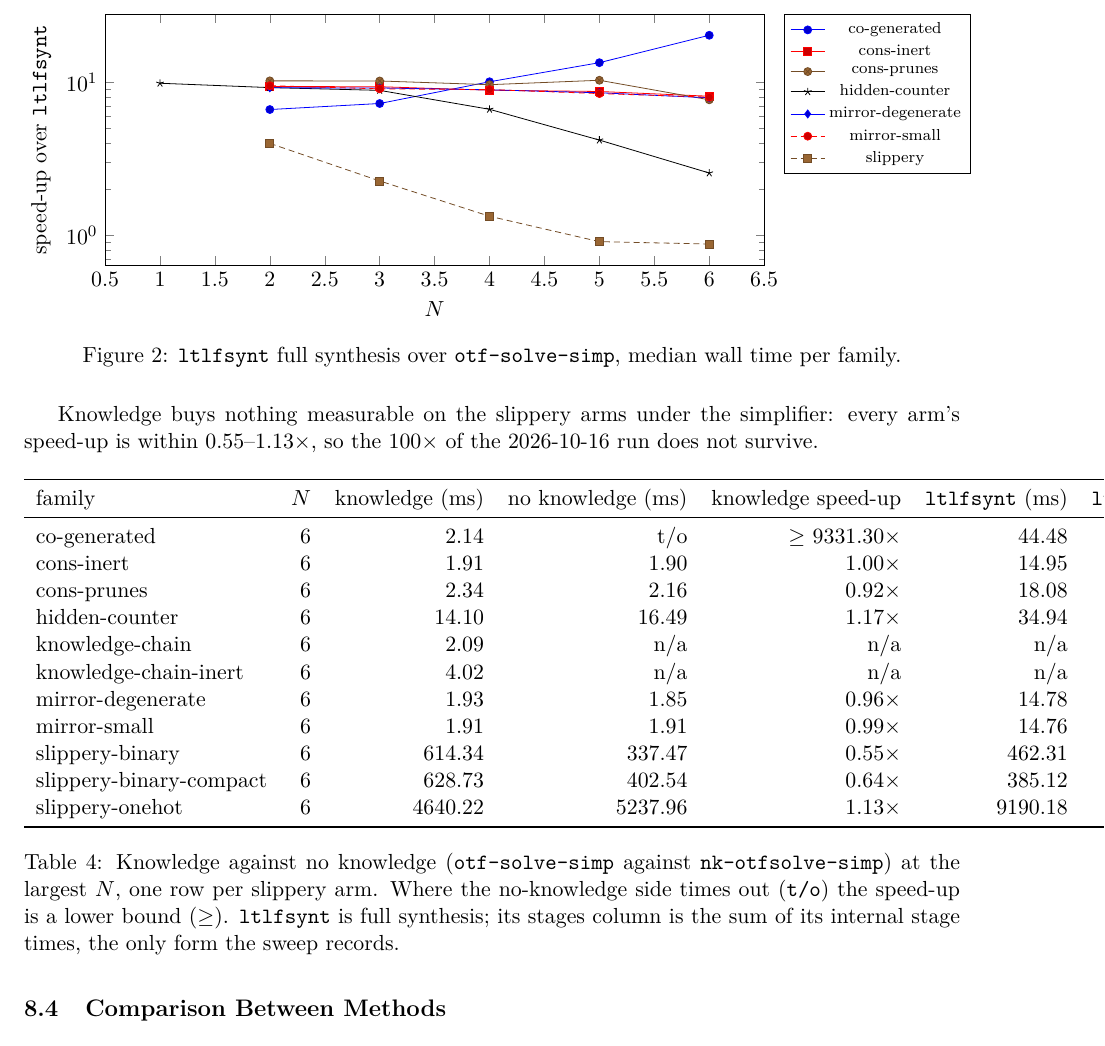
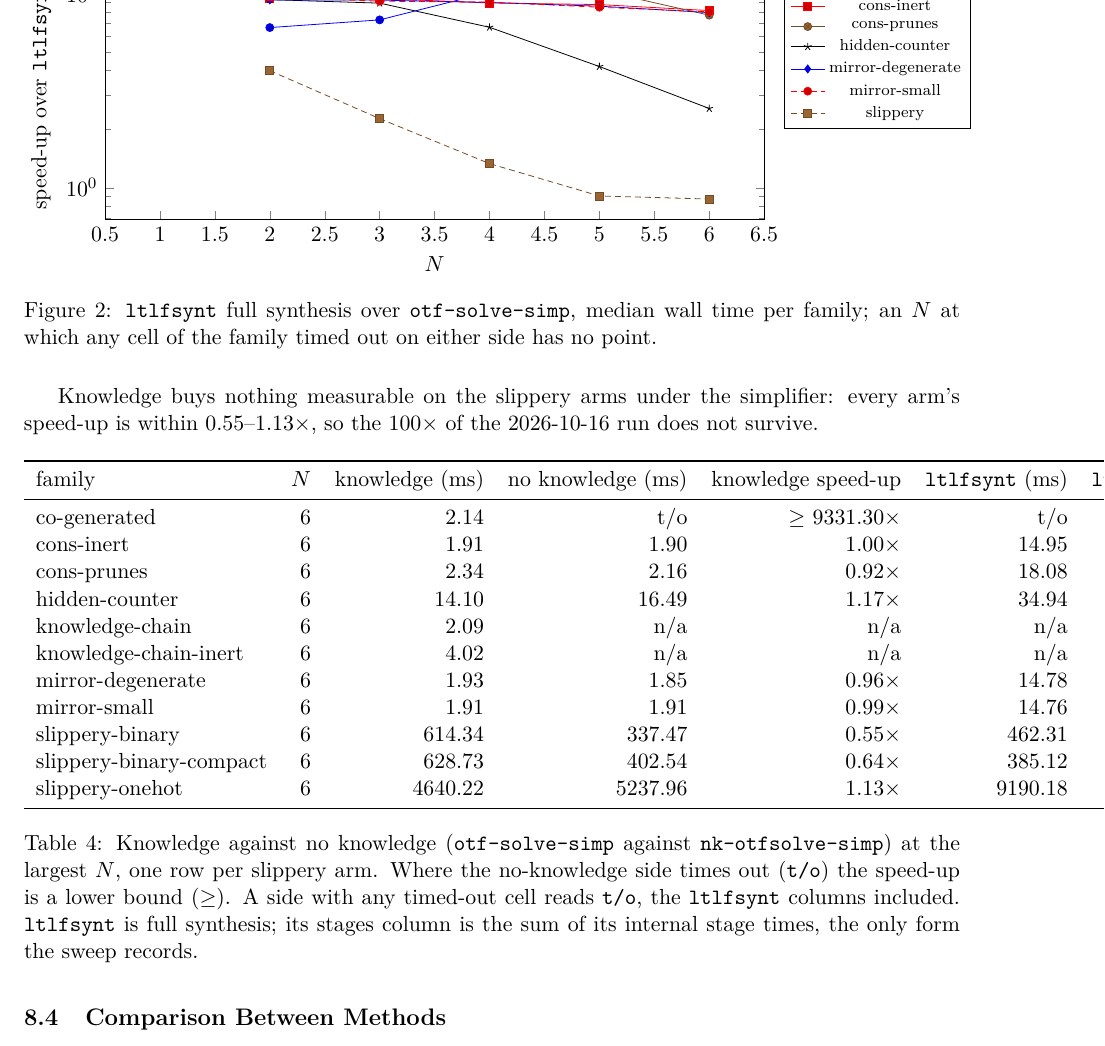
Before and after one commit to nadav-alon/ltlf-external-knowledge, a LaTeX paper (summary-paper/main.tex, which reads summary-paper/sections/08-results.tex, summary-paper/tables/rq2.tex, summary-paper/tables/speedup.tex): part of page 11 of 13, cut at the place of the change. Compiled offline with pdfLaTeX.

Commit message:
Regenerate summary-paper tables; restate the abstract's top speed-up and the captions
Co-Authored-By: Claude Sonnet 5.5 <noreply@anthropic.com>

```diff
--- a/summary-paper/sections/08-results.tex
+++ b/summary-paper/sections/08-results.tex
@@ -35,7 +35,7 @@
 \input{tables/speedup}
 \end{axis}
 \end{tikzpicture}
-\caption{\tool{ltlfsynt} full synthesis over \tool{otf-solve-simp}, median wall time per family.}\label{fig:speedup}
+\caption{\tool{ltlfsynt} full synthesis over \tool{otf-solve-simp}, median wall time per family; an $N$ at which any cell of the family timed out on either side has no point.}\label{fig:speedup}
 \end{figure}
 
 Knowledge buys nothing measurable on the slippery arms under the simplifier: every arm's speed-up is within $0.55$--$1.13\times$, so the $100\times$ of the 2026-10-16 run does not survive.
@@ -43,7 +43,7 @@ Knowledge buys nothing measurable on the slippery arms under the simplifier: eve
 \begin{table}[H]
 \centering
 \input{tables/rq2}
-\caption{Knowledge against no knowledge (\tool{otf-solve-simp} against \tool{nk-otfsolve-simp}) at the largest $N$, one row per slippery arm. Where the no-knowledge side times out (\tool{t/o}) the speed-up is a lower bound ($\ge$). \tool{ltlfsynt} is full synthesis; its stages column is the sum of its internal stage times, the only form the sweep records.}\label{tab:rq2}
+\caption{Knowledge against no knowledge (\tool{otf-solve-simp} against \tool{nk-otfsolve-simp}) at the largest $N$, one row per slippery arm. Where the no-knowledge side times out (\tool{t/o}) the speed-up is a lower bound ($\ge$). A side with any timed-out cell reads \tool{t/o}, the \tool{ltlfsynt} columns included. \tool{ltlfsynt} is full synthesis; its stages column is the sum of its internal stage times, the only form the sweep records.}\label{tab:rq2}
 \end{table}
 
 \subsection{Comparison Between Methods}
--- a/summary-paper/tables/rq2.tex
+++ b/summary-paper/tables/rq2.tex
@@ -3,7 +3,7 @@
 \toprule
 family & $N$ & knowledge (ms) & no knowledge (ms) & knowledge speed-up & \tool{ltlfsynt} (ms) & \tool{ltlfsynt} stages (ms) \\
 \midrule
-co-generated & 6 & 2.14 & t/o & $\ge$ 9331.30$\times$ & 44.48 & 2.14 \\
+co-generated & 6 & 2.14 & t/o & $\ge$ 9331.30$\times$ & t/o & t/o \\
 cons-inert & 6 & 1.91 & 1.90 & 1.00$\times$ & 14.95 & 1.66 \\
 cons-prunes & 6 & 2.34 & 2.16 & 0.92$\times$ & 18.08 & 2.19 \\
 hidden-counter & 6 & 14.10 & 16.49 & 1.17$\times$ & 34.94 & 15.66 \\
--- a/summary-paper/tables/speedup.tex
+++ b/summary-paper/tables/speedup.tex
@@ -1,5 +1,5 @@
 % generated by python3 scripts/summary_paper_tables.py docs/runs/2026-11-14-summary-paper-sweep.json summary-paper/tables; do not edit
-\addplot coordinates {(2,6.662) (3,7.297) (4,10.13) (5,13.51) (6,20.43)};
+\addplot coordinates {(2,6.662) (3,7.297) (4,10.13)};
 \addlegendentry{co-generated}
 \addplot coordinates {(2,9.424) (3,9.399) (4,8.915) (5,8.746) (6,8.145)};
 \addlegendentry{cons-inert}
```
Also changed, not shown: summary-paper/main.tex (+1 -1 lines), summary-paper/tables/rq1.tex (+1 -1 lines), summary-paper/sections/08-results.tex (2 more changed lines).
